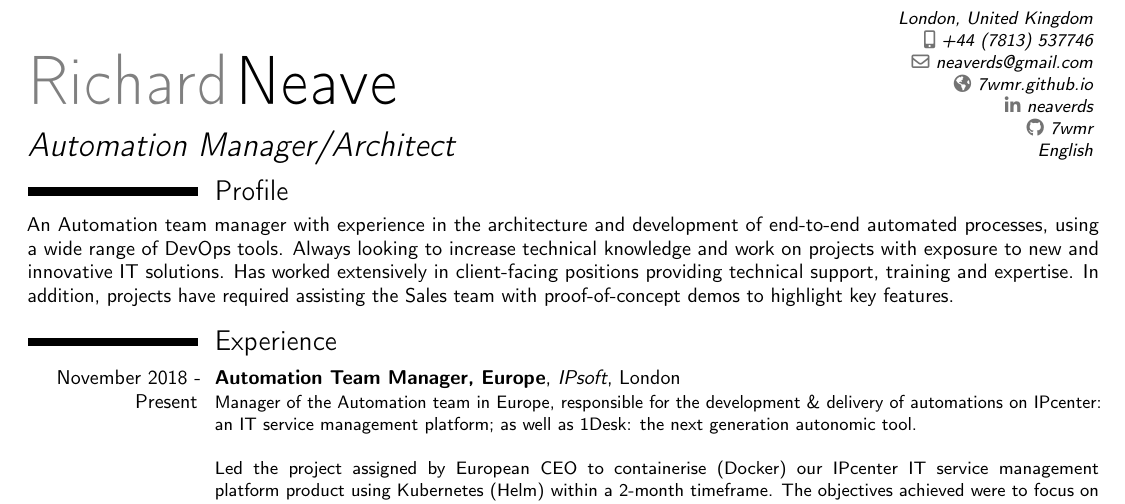
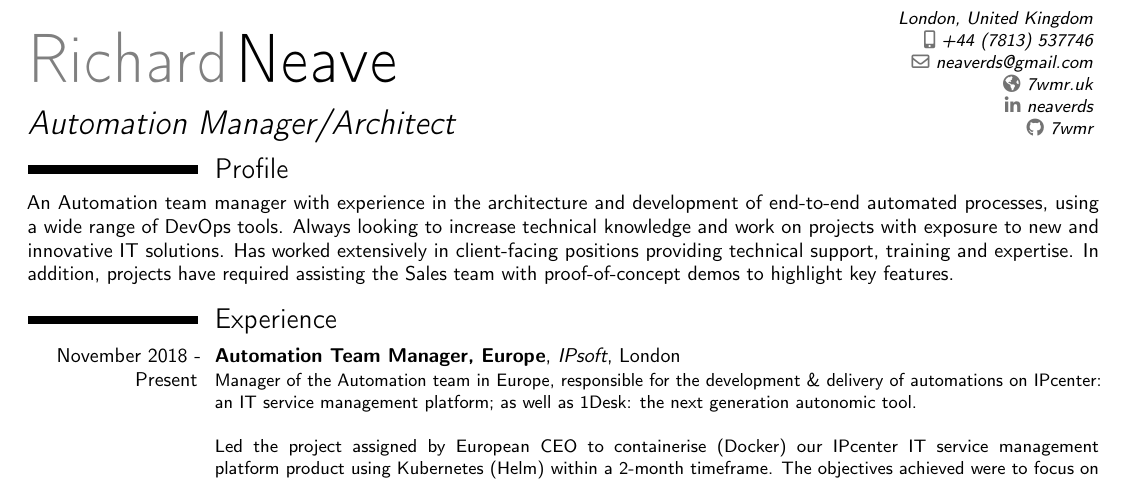
Before and after one commit to 7wmr/curriculum-vitae, a LaTeX CV (compact.tex, which reads sections/info.tex): part of page 1 of 2, cut so that both start at the same text. Compiled offline with pdfLaTeX.

Commit message:
update website

```diff
--- a/sections/info.tex
+++ b/sections/info.tex
@@ -4,7 +4,6 @@
 \address{}{London, United Kingdom}{}
 \phone[mobile]{+44 (7813) 537746}
 \email{neaverds@gmail.com}
-\homepage{7wmr.github.io}
+\homepage{7wmr.uk}
 \social[linkedin]{neaverds}
 \social[github]{7wmr}
-\extrainfo{English}
```
